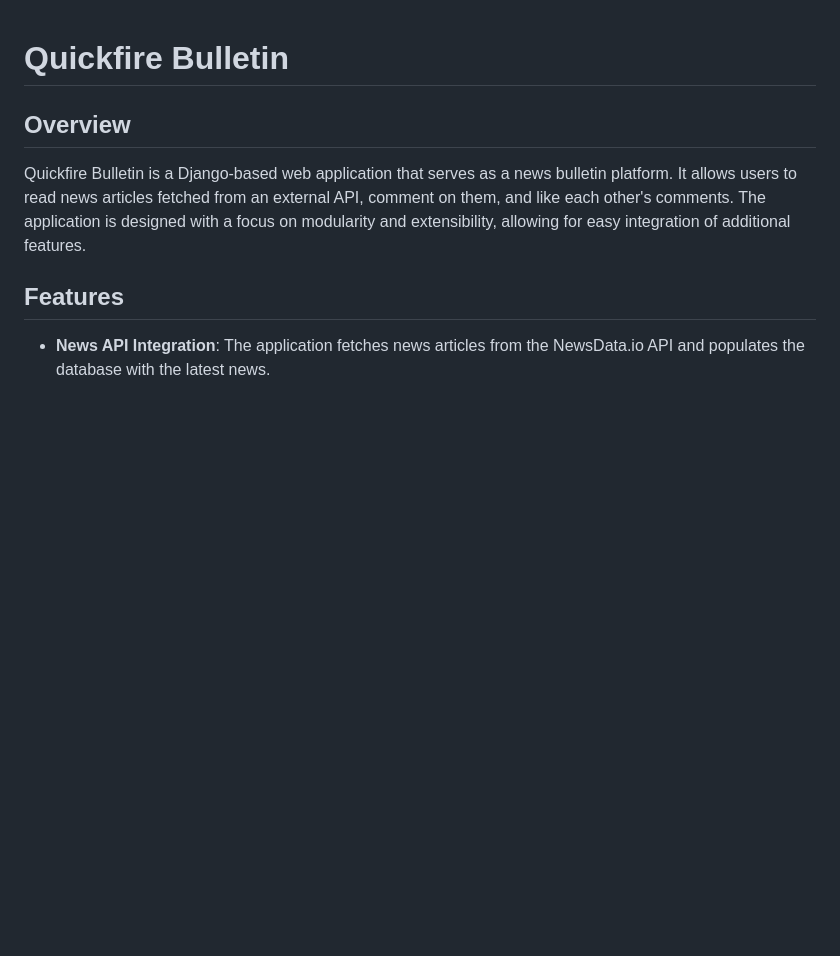
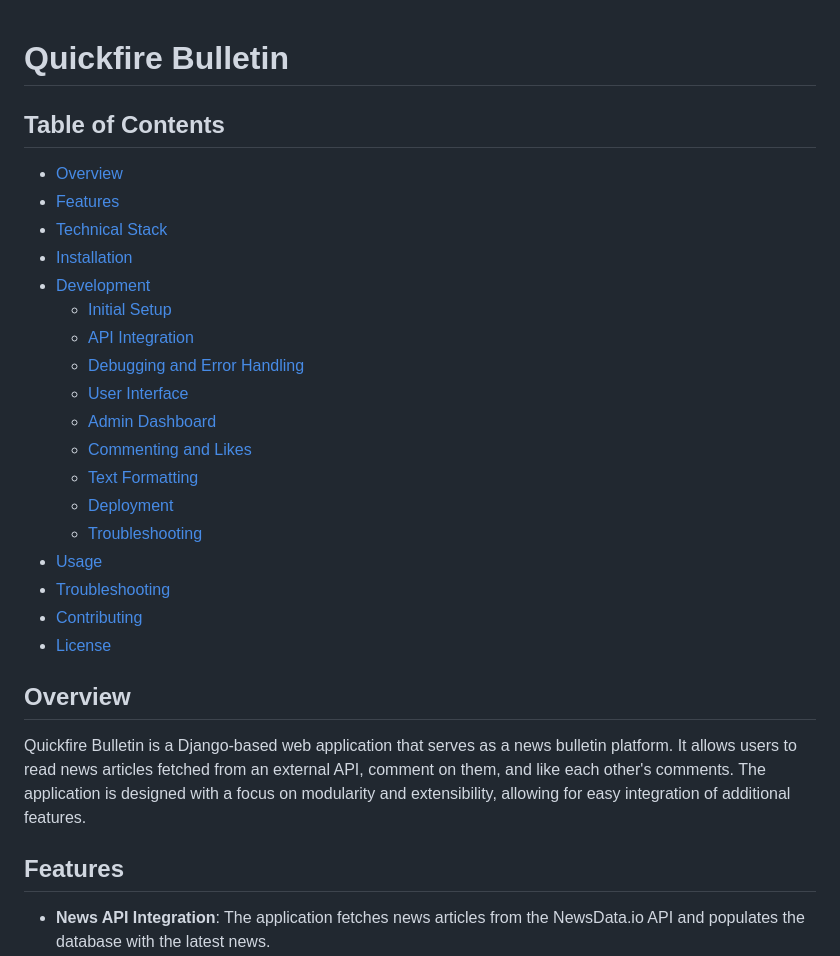
Before and after one commit to hypergeek-dev/Moviedatabase-MVC, a Markdown page: README.md, the part around the change. Rendered like a GitHub page; blank space fills up the shorter version.

Commit message:
Adding TOC to readme

```diff
--- a/README.md
+++ b/README.md
@@ -1,4 +1,25 @@
 # Quickfire Bulletin
+
+## Table of Contents
+
+- [Overview](#overview)
+- [Features](#features)
+- [Technical Stack](#technical-stack)
+- [Installation](#installation)
+- [Development](#development)
+  - [Initial Setup](#initial-setup)
+  - [API Integration](#api-integration)
+  - [Debugging and Error Handling](#debugging-and-error-handling)
+  - [User Interface](#user-interface)
+  - [Admin Dashboard](#admin-dashboard)
+  - [Commenting and Likes](#commenting-and-likes)
+  - [Text Formatting](#text-formatting)
+  - [Deployment](#deployment)
+  - [Troubleshooting](#troubleshooting)
+- [Usage](#usage)
+- [Troubleshooting](#troubleshooting-1)
+- [Contributing](#contributing)
+- [License](#license)
 
 ## Overview
 
```
